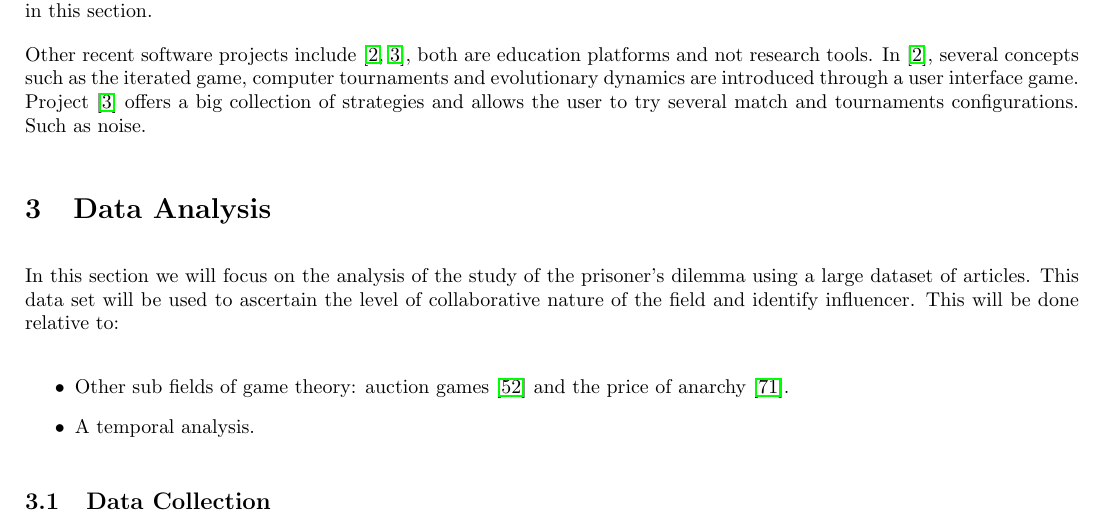
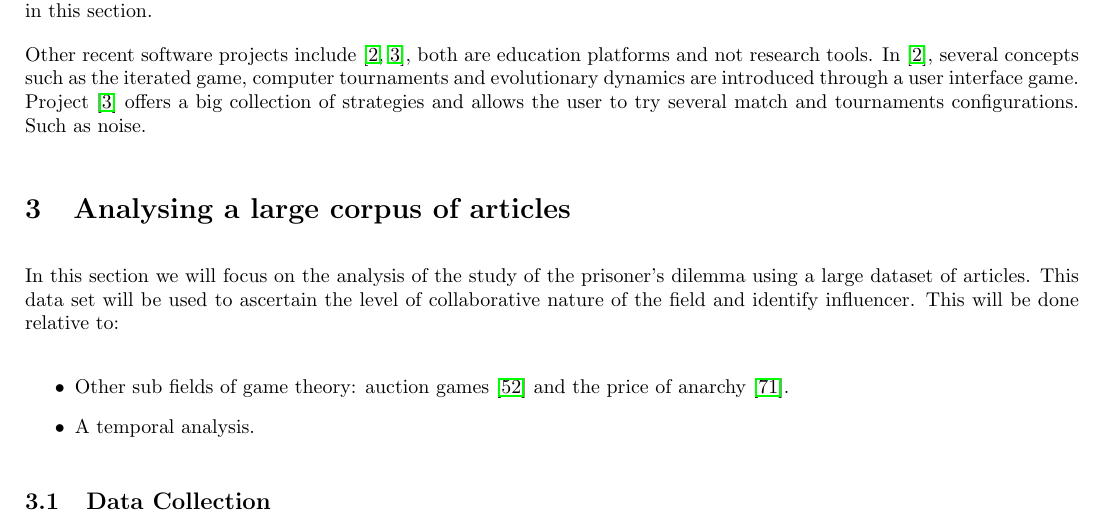
Before and after one commit to Nikoleta-v3/bibliometric-study-of-the-prisoners-dilemma, a LaTeX document (main.tex): part of page 16 of 37, cut so that both start at the same text. Compiled offline with pdfLaTeX; a LaTeX package or settings file that is missing is left out.

Commit message:
Closes #66

```diff
--- a/main.tex
+++ b/main.tex
@@ -1157,7 +1157,7 @@ through a user interface game. Project~\cite{pd_game} offers a big collection of
 strategies and allows the user to try several match and tournaments configurations.
 Such as noise.
 
-\section{Data Analysis}\label{section:analysis}
+\section{Analysing a large corpus of articles}\label{section:analysis}
 
 In this section we will focus on the analysis of the study of the prisoner's dilemma
 using a large dataset of articles. This data set will be used to ascertain the level
```
